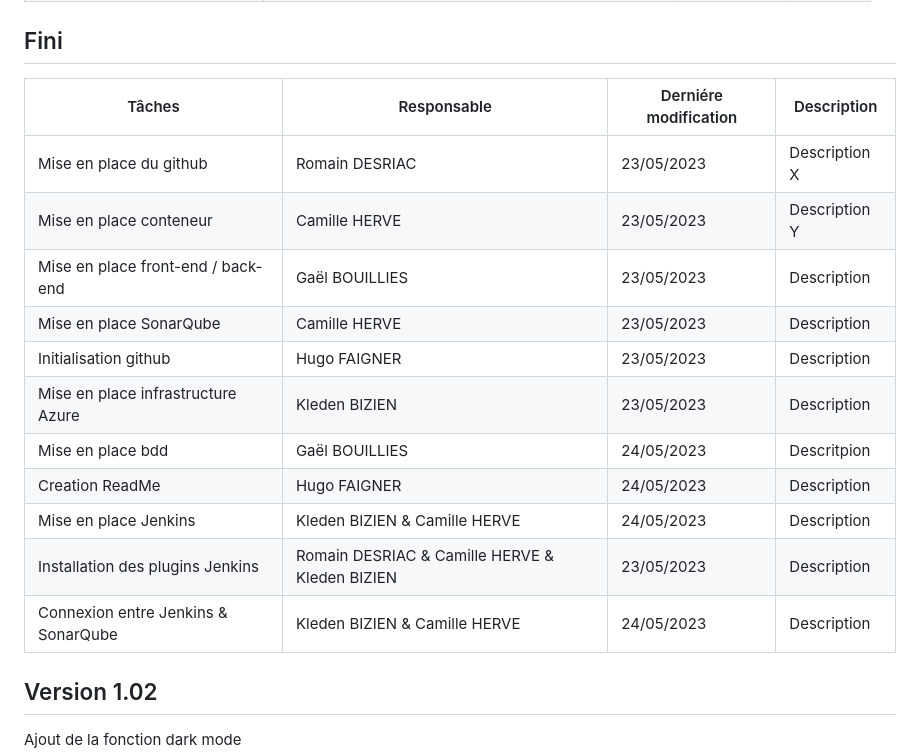
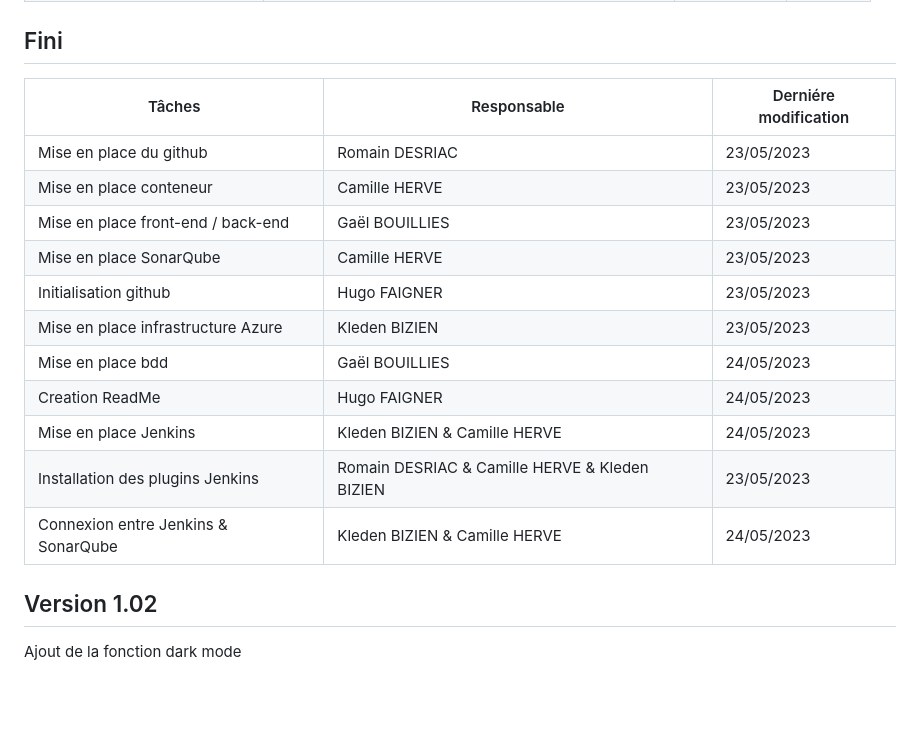
Before and after one commit to m00nl1ght27/QUALITE, a Markdown page: README.md, the part around the change. Rendered like a GitHub page; blank space fills up the shorter version.

```diff
--- a/README.md
+++ b/README.md
@@ -83,19 +83,19 @@ Nom des fonction :
 
 ## Fini
 
-| Tâches                              | Responsable                                    | Derniére modification | Description   |
-|-------------------------------------|------------------------------------------------|-----------------------|---------------|
-| Mise en place du github             | Romain DESRIAC                                 | 23/05/2023            | Description X |
-| Mise en place conteneur             | Camille HERVE                                  | 23/05/2023            | Description Y |
-| Mise en place front-end / back-end  | Gaël BOUILLIES 	                               | 23/05/2023            | Description   |
-| Mise en place SonarQube 	           | Camille HERVE                                  | 23/05/2023            | Description   |
-| Initialisation github 	             | Hugo FAIGNER 	                                 | 23/05/2023            | Description   |
-| Mise en place infrastructure Azure  | Kleden BIZIEN                                  | 23/05/2023            | Description   |
-| Mise en place bdd 	                 | Gaël BOUILLIES                                 |	24/05/2023            | Descritpion   |
-| Creation ReadMe 	                   | Hugo FAIGNER                                   |	24/05/2023            | Description   |
-| Mise en place Jenkins               |	Kleden BIZIEN & Camille HERVE                  |	24/05/2023            | Description   |
-| Installation des plugins Jenkins    | Romain DESRIAC & Camille HERVE & Kleden BIZIEN |	23/05/2023            | Description   |
-| Connexion entre Jenkins & SonarQube | Kleden BIZIEN & Camille HERVE                  | 24/05/2023            | Description   |
+| Tâches                              | Responsable                                    | Derniére modification |
+|-------------------------------------|------------------------------------------------|-----------------------|
+| Mise en place du github             | Romain DESRIAC                                 | 23/05/2023            |
+| Mise en place conteneur             | Camille HERVE                                  | 23/05/2023            |
+| Mise en place front-end / back-end  | Gaël BOUILLIES 	                               | 23/05/2023            |
+| Mise en place SonarQube 	          | Camille HERVE                                  | 23/05/2023            |
+| Initialisation github 	            | Hugo FAIGNER 	                                 | 23/05/2023            |
+| Mise en place infrastructure Azure  | Kleden BIZIEN                                  | 23/05/2023            |
+| Mise en place bdd 	                | Gaël BOUILLIES                                 |	24/05/2023           |
+| Creation ReadMe 	                  | Hugo FAIGNER                                   |	24/05/2023           |
+| Mise en place Jenkins               |	Kleden BIZIEN & Camille HERVE                  |	24/05/2023           |
+| Installation des plugins Jenkins    | Romain DESRIAC & Camille HERVE & Kleden BIZIEN |	23/05/2023           |
+| Connexion entre Jenkins & SonarQube | Kleden BIZIEN & Camille HERVE                  | 24/05/2023            |
 
 ## Version 1.02
 
```
